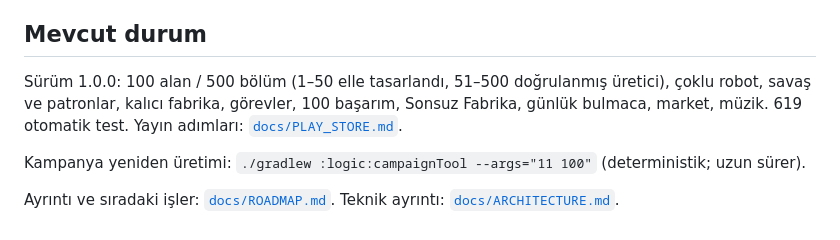
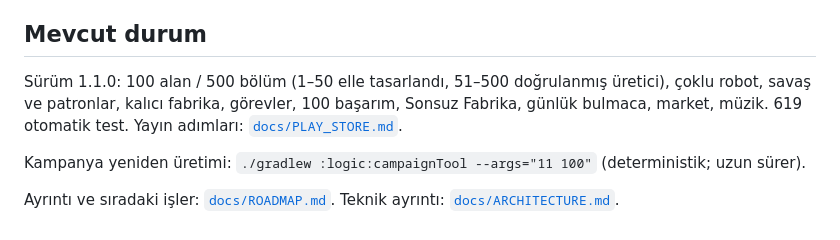
Before and after one commit to yorulmaz26/yorulmaz26, a Markdown page: emir-zinciri/README.md, the part around the change. Drawn GitHub-style.

```diff
--- a/emir-zinciri/README.md
+++ b/emir-zinciri/README.md
@@ -32,7 +32,7 @@ Masaüstü geliştirici argümanları: `--level 12 --solve --run --shot cikti.pn
 
 ## Mevcut durum
 
-Sürüm 1.0.0: 100 alan / 500 bölüm (1–50 elle tasarlandı, 51–500 doğrulanmış üretici), çoklu robot, savaş ve patronlar, kalıcı fabrika, görevler, 100 başarım, Sonsuz Fabrika, günlük bulmaca, market, müzik. 619 otomatik test.
+Sürüm 1.1.0: 100 alan / 500 bölüm (1–50 elle tasarlandı, 51–500 doğrulanmış üretici), çoklu robot, savaş ve patronlar, kalıcı fabrika, görevler, 100 başarım, Sonsuz Fabrika, günlük bulmaca, market, müzik. 619 otomatik test.
 Yayın adımları: [`docs/PLAY_STORE.md`](docs/PLAY_STORE.md).
 
 Kampanya yeniden üretimi: `./gradlew :logic:campaignTool --args="11 100"` (deterministik; uzun sürer).
```
Also changed, not shown: emir-zinciri/docs/ROADMAP.md (+5 -1 lines), emir-zinciri/docs/screens/editor.png (added), 15 other files.
